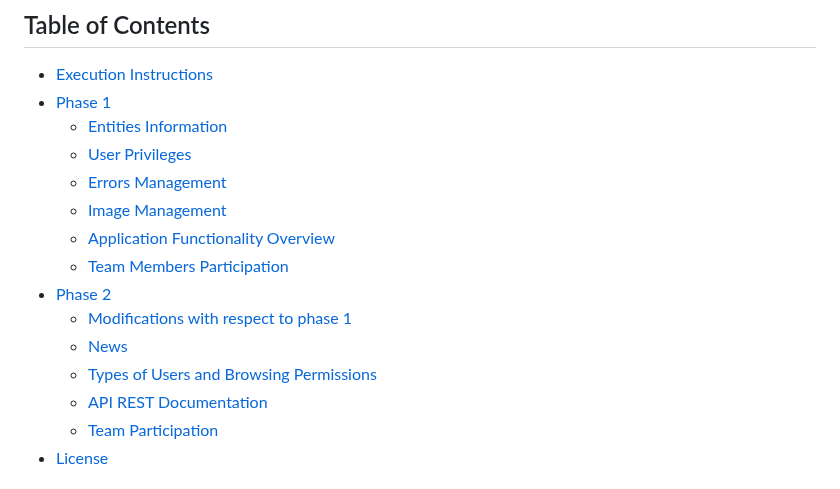
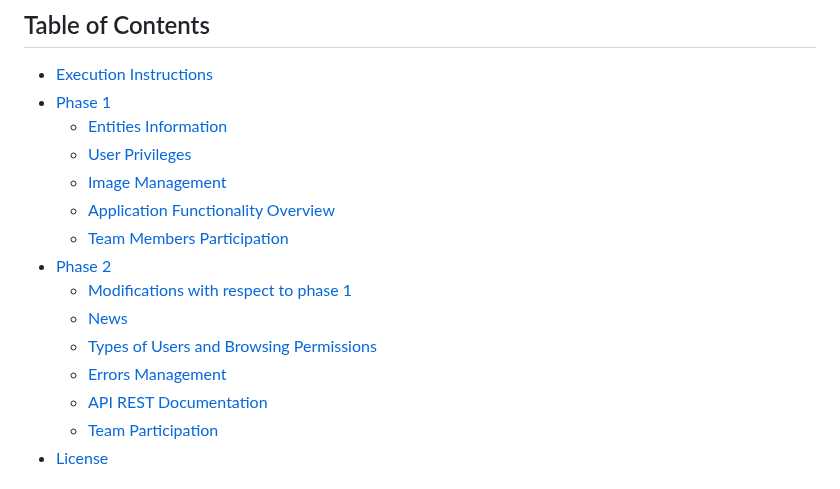
Before and after one commit to SSDD-2025/Grupo-16, a Markdown page: README.md, the part around the change. GitHub-like rendering.

```diff
--- a/README.md
+++ b/README.md
@@ -36,7 +36,6 @@
 - [Phase 1](#phase-1)
   - [Entities Information](#entities-information)
   - [User Privileges](#user-privileges)
-  - [Errors Management](#errors-managment)
   - [Image Management](#image-management)
   - [Application Functionality Overview](#application-functionality-overview)
   - [Team Members Participation](#team-members-participation)
@@ -44,6 +43,7 @@
   - [Modifications with respect to phase 1](#modifications-with-respect-to-phase-1)
   - [News](#news)
   - [Types of Users and Browsing Permissions](#types-of-users-and-browsing-permissions)
+  - [Errors Management](#errors-managment)
   - [API REST Documentation](#api-rest-documentation)
   - [Team Participation](#team-participation)
 - [License](#license)
```
